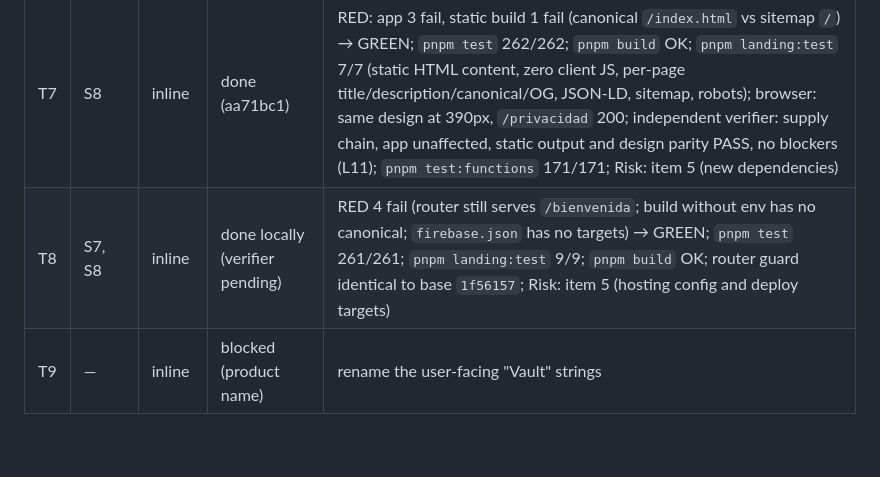
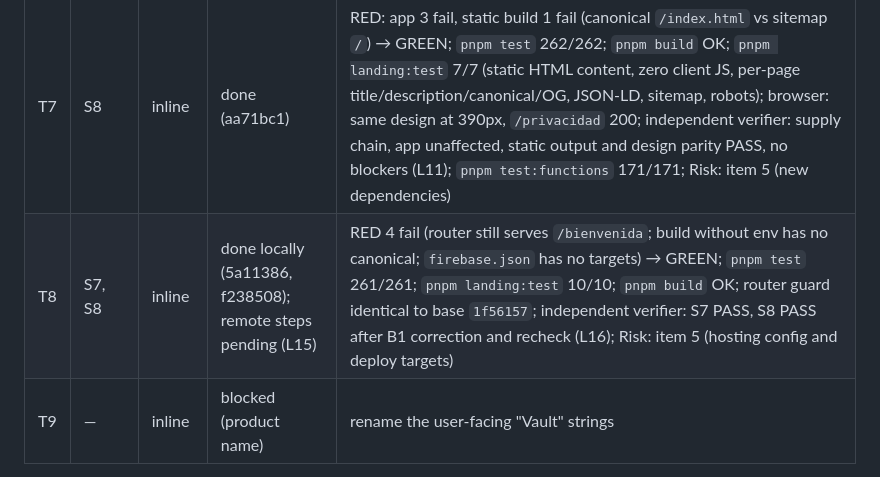
Before and after one commit to JulianGarcia04/personal-finances-project, a Markdown page: odd/tasks/launch-readiness.md, the part around one of its changes. Drawn GitHub-style; blank space fills up the shorter version.

Commit message:
docs(odd): record hosting verification and the landing site ID

```diff
--- a/odd/tasks/launch-readiness.md
+++ b/odd/tasks/launch-readiness.md
@@ -26,7 +26,7 @@ Source: the assistant's roadmap step 1, "Bloqueantes sin cobro: legal, login, bo
 | T5 | S6 | inline | blocked (accounts) | |
 | T6 | S7 | inline | done | RED (Landing.vue missing) → GREEN 7/7 (`src/views/Landing.test.ts`); `pnpm test` 259/259; `pnpm build` OK; browser: signed-out `/` → `/bienvenida`, CTA → `/login?modo=registro` opens register with consent, `/accounts` → `/login`, no horizontal overflow at 390px, desktop 1280px checked; Risk: none (guard change pinned for every other protected route and for the installed app) |
 | T7 | S8 | inline | done (aa71bc1) | RED: app 3 fail, static build 1 fail (canonical `/index.html` vs sitemap `/`) → GREEN; `pnpm test` 262/262; `pnpm build` OK; `pnpm landing:test` 7/7 (static HTML content, zero client JS, per-page title/description/canonical/OG, JSON-LD, sitemap, robots); browser: same design at 390px, `/privacidad` 200; independent verifier: supply chain, app unaffected, static output and design parity PASS, no blockers (L11); `pnpm test:functions` 171/171; Risk: item 5 (new dependencies) |
-| T8 | S7, S8 | inline | done locally (verifier pending) | RED 4 fail (router still serves `/bienvenida`; build without env has no canonical; `firebase.json` has no targets) → GREEN; `pnpm test` 261/261; `pnpm landing:test` 9/9; `pnpm build` OK; router guard identical to base `1f56157`; Risk: item 5 (hosting config and deploy targets) |
+| T8 | S7, S8 | inline | done locally (5a11386, f238508); remote steps pending (L15) | RED 4 fail (router still serves `/bienvenida`; build without env has no canonical; `firebase.json` has no targets) → GREEN; `pnpm test` 261/261; `pnpm landing:test` 10/10; `pnpm build` OK; router guard identical to base `1f56157`; independent verifier: S7 PASS, S8 PASS after B1 correction and recheck (L16); Risk: item 5 (hosting config and deploy targets) |
 | T9 | — | inline | blocked (product name) | rename the user-facing "Vault" strings |
 
 Route evidence: each unit is one understood change under ~400 lines with no parallel independent unit launched alongside it, so no Writer trigger fires.
```
Also changed, not shown: other parts of odd/tasks/launch-readiness.md (+1 -0 lines).
